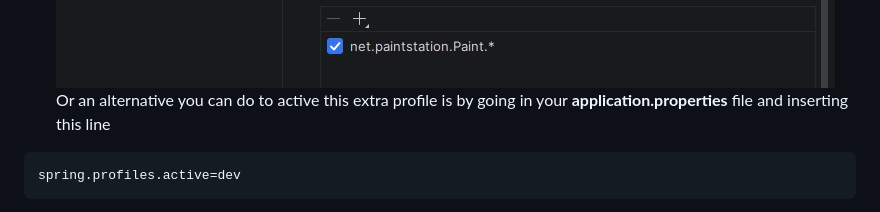
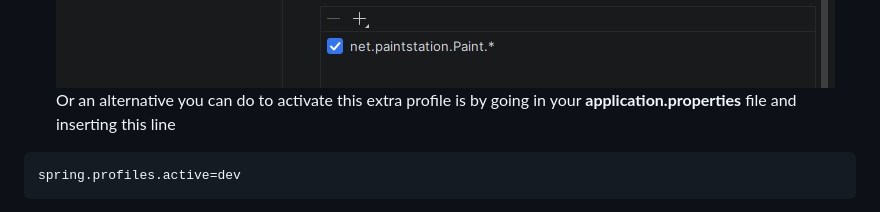
Before and after one commit to GaryLore/PaintStation, a Markdown page: README.md, the part around the change. Drawn GitHub-style.

Commit message:
type in readme

````diff
--- a/README.md
+++ b/README.md
@@ -65,7 +65,7 @@ jwt.expiration=15000
 5. Using Intelij Activate the **application-extra.properties** profile by specifying Active Profiles to extra.
 This is in configuration settings.
 ![](/assets/images/ActiveProfiles.jpg)
-Or an alternative you can do to active this extra profile is by going
+Or an alternative you can do to activate this extra profile is by going
 in your **application.properties** file and inserting this line
 ```
 spring.profiles.active=dev
````
